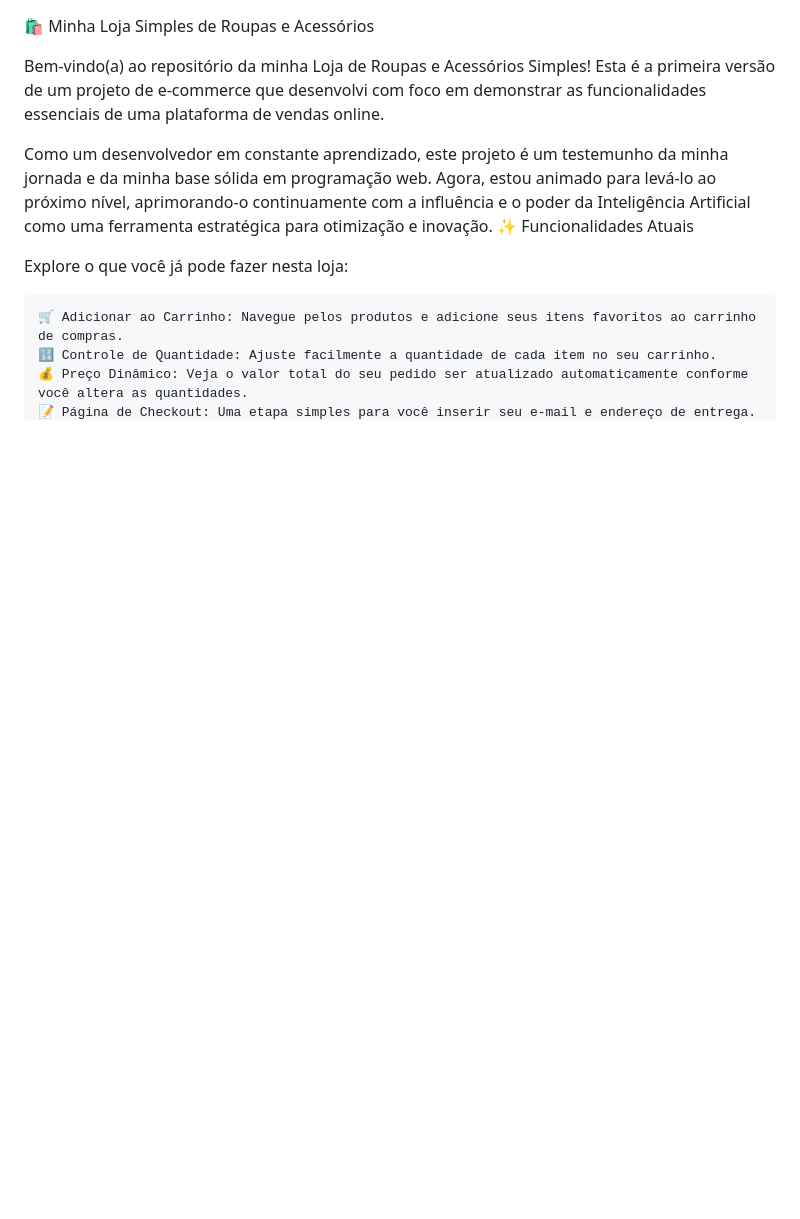
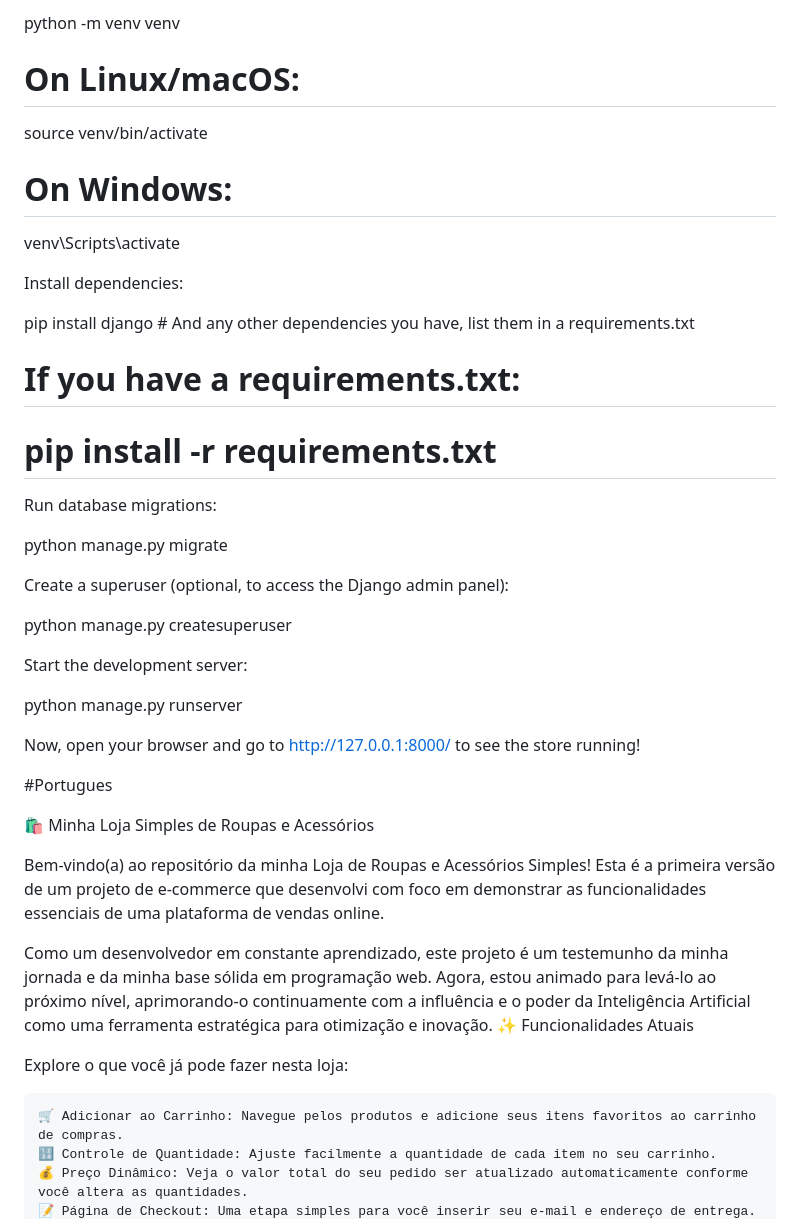
Before and after one commit to joaow0/Shoop, a Markdown page: README.md, the part around the change printed below. GitHub-like rendering; blank space fills up the shorter version.

```diff
--- a/README.md
+++ b/README.md
@@ -1,3 +54,37 @@
+python -m venv venv
+# On Linux/macOS:
+source venv/bin/activate
+# On Windows:
+venv\Scripts\activate
+
+Install dependencies:
+
+
+pip install django # And any other dependencies you have, list them in a requirements.txt
+# If you have a requirements.txt:
+# pip install -r requirements.txt
+
+Run database migrations:
+
+
+python manage.py migrate
+
+Create a superuser (optional, to access the Django admin panel):
+
+
+python manage.py createsuperuser
+
+Start the development server:
+
+
+python manage.py runserver
+
+Now, open your browser and go to http://127.0.0.1:8000/ to see the store running!
+
+
+
+#Portugues
+
 🛍️ Minha Loja Simples de Roupas e Acessórios
 
 Bem-vindo(a) ao repositório da minha Loja de Roupas e Acessórios Simples! Esta é a primeira versão de um projeto de e-commerce que desenvolvi com foco em demonstrar as funcionalidades essenciais de uma plataforma de vendas online.
```
Also changed, not shown: other parts of README.md (+53 -0 lines).
